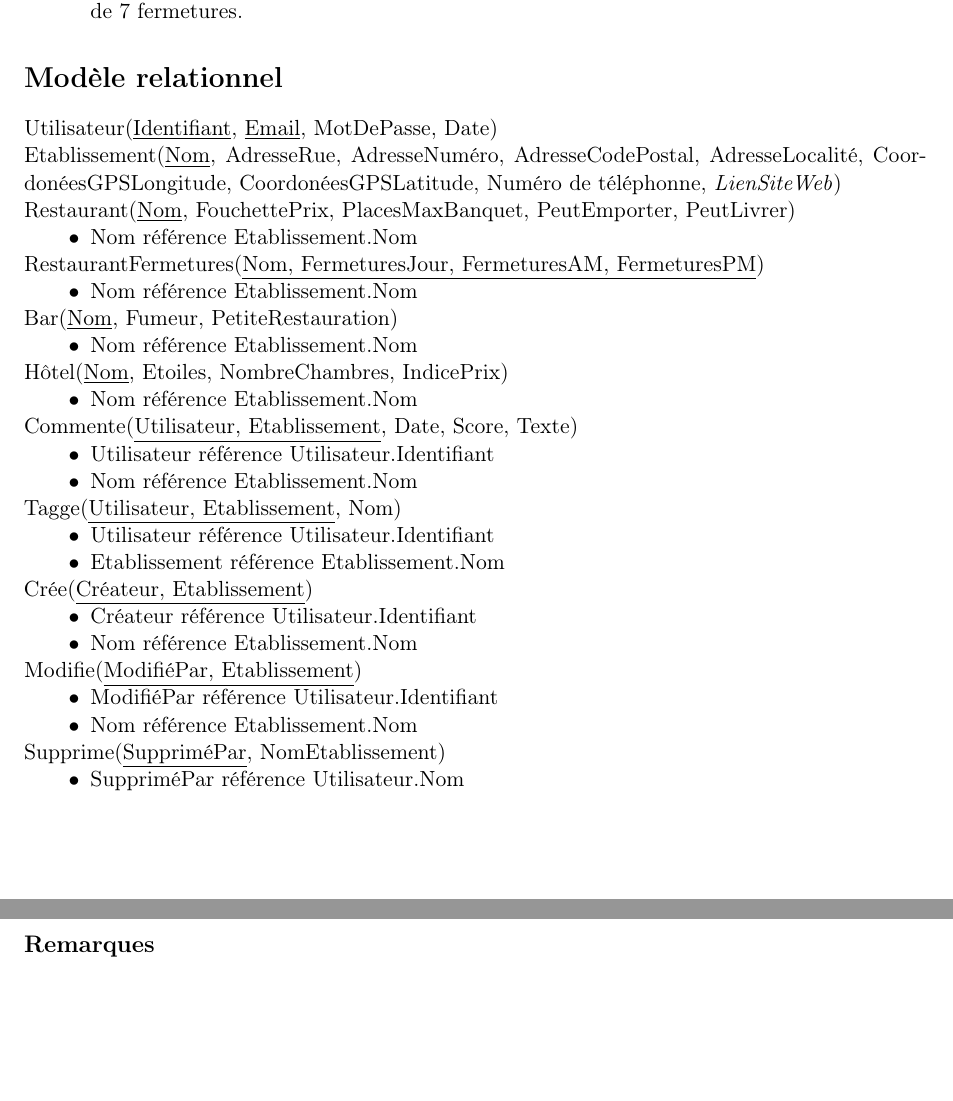
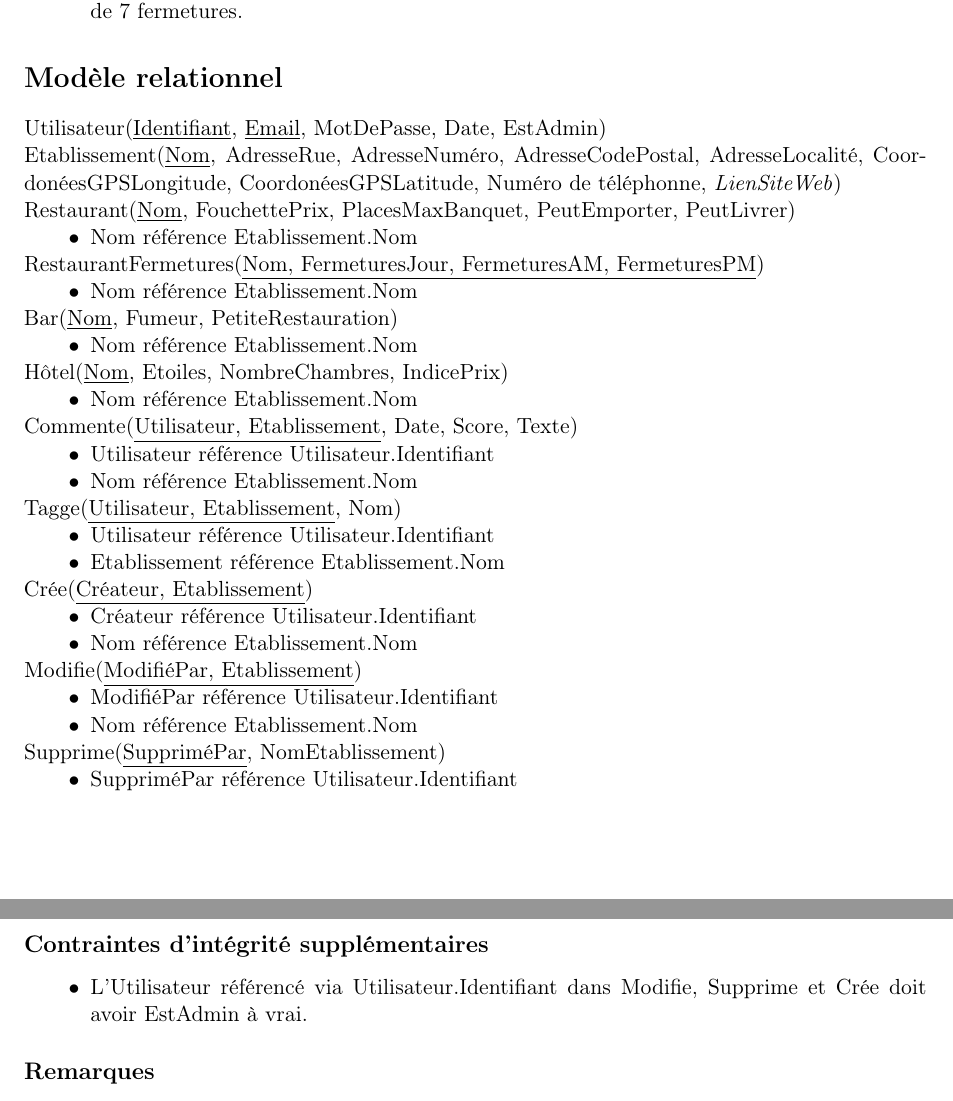
Before and after one commit to jhellinckx/INFO-H303_Horeca, a LaTeX document (doc/srd/rapport.tex): two parts of pages 2 and 3 of 3, joined at a grey line, cut so that both start at the same text, the shorter picture padded with empty space. Compiled offline with pdfLaTeX.

Commit message:
[enh] maybe Final Report for first Iteration

```diff
--- a/doc/srd/rapport.tex
+++ b/doc/srd/rapport.tex
@@ -42,7 +42,7 @@
 
 \section*{Modèle relationnel}
 \noindent
-Utilisateur(\underline{Identifiant}, \underline{Email}, MotDePasse, Date)\\
+Utilisateur(\underline{Identifiant}, \underline{Email}, MotDePasse, Date, EstAdmin)\\
 Etablissement(\underline{Nom}, AdresseRue, AdresseNuméro, AdresseCodePostal, AdresseLocalité, CoordonéesGPSLongitude, CoordonéesGPSLatitude, Numéro de téléphonne, \textit{LienSiteWeb})\\
 Restaurant(\underline{Nom}, FouchettePrix, PlacesMaxBanquet, PeutEmporter, PeutLivrer)
 \begin{itemize}
@@ -82,8 +82,14 @@ Modifie(\underline{ModifiéPar, Etablissement})
 \end{itemize}
 Supprime({\underline{SuppriméPar}, NomEtablissement})
 \begin{itemize}
-	\item[$\bullet$] SuppriméPar référence Utilisateur.Nom
+	\item[$\bullet$] SuppriméPar référence Utilisateur.Identifiant
 \end{itemize}
+\subsection*{Contraintes d'intégrité supplémentaires}
+\begin{itemize}
+	\item[$\bullet$] L'Utilisateur référencé via Utilisateur.Identifiant dans Modifie, Supprime et Crée doit avoir EstAdmin à vrai.
+\end{itemize}
+
+
 \subsection*{Remarques}
 \begin{itemize}
 	\item[$\bullet$] NomEtablissement dans Supprime ne référence pas Etablissement.Nom étant donné que l'Etablissement sera supprimé. On utilise donc le nom de l'Etablissement supprimé, pas une clé.
```
Also changed, not shown: doc/srd/rapport.pdf.
